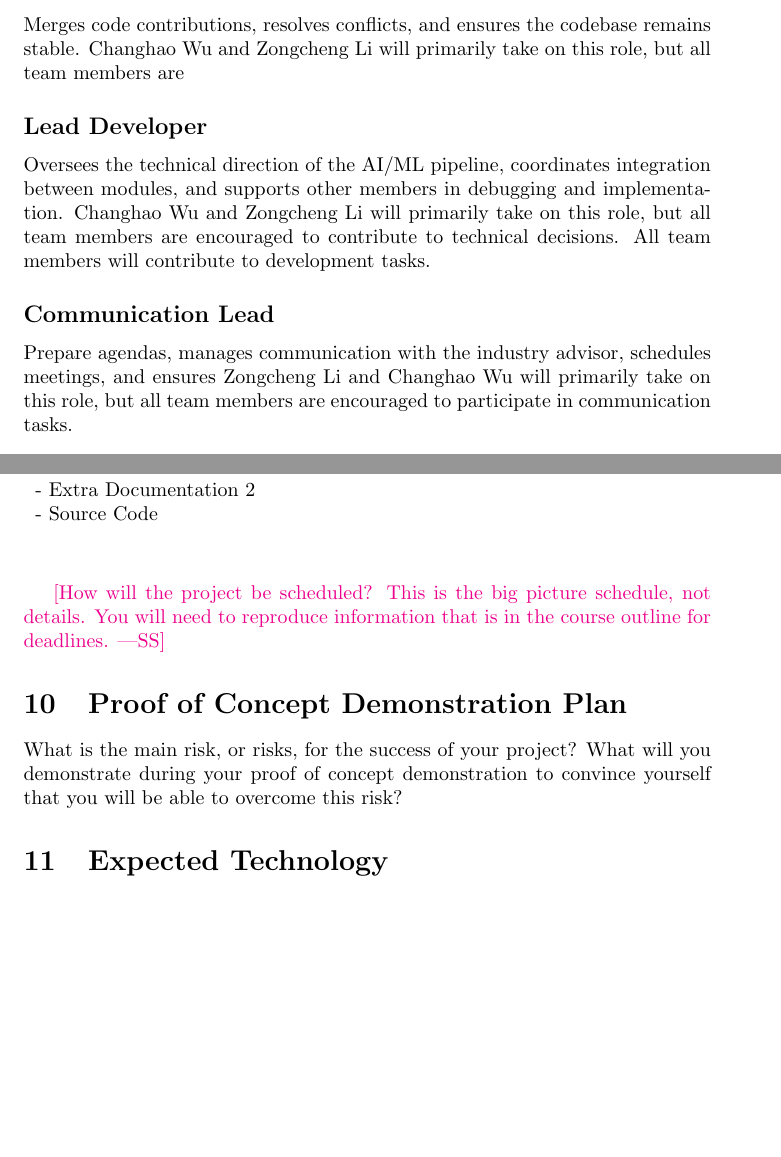
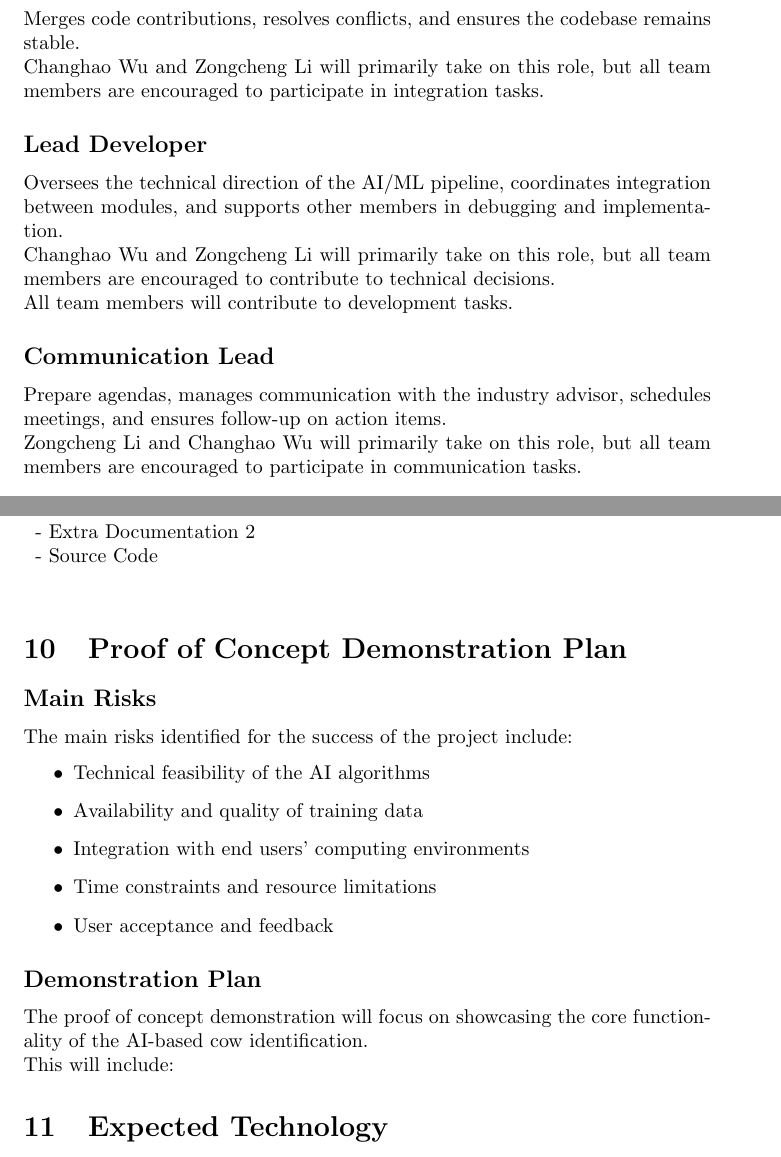
Before and after one commit to InfantMob/Cow-puter-Vision, a LaTeX document (docs/DevelopmentPlan/DevelopmentPlan.tex): two parts of pages 4 and 6 of 10, joined at a grey line, cut so that both start at the same text, the shorter picture padded with empty space. Compiled offline with pdfLaTeX.

Commit message:
Clarify team roles and add project risk section
Added clarifying line breaks to team role descriptions for readability.
Commented out scheduling and risk prompt text, and introduced a new section outlining main project risks and the proof of concept demonstration plan.

```diff
--- a/docs/DevelopmentPlan/DevelopmentPlan.tex
+++ b/docs/DevelopmentPlan/DevelopmentPlan.tex
@@ -140,17 +140,17 @@ Reviews code contributions, provides feedback, and ensures coding standards are
 Zongcheng Li, Ji Zhang and Baoning Zhang will primarily take on this role, but all team members are encouraged to participate in code reviews.
 
 \subsection*{Integrator}
-Merges code contributions, resolves conflicts, and ensures the codebase remains stable.
-Changhao Wu and Zongcheng Li will primarily take on this role, but all team members are
+Merges code contributions, resolves conflicts, and ensures the codebase remains stable. \\
+Changhao Wu and Zongcheng Li will primarily take on this role, but all team members are encouraged to participate in integration tasks.
 
 \subsection*{Lead Developer}
 Oversees the technical direction of the AI/ML pipeline, coordinates integration
-between modules, and supports other members in debugging and implementation.
-Changhao Wu and Zongcheng Li will primarily take on this role, but all team members are encouraged to contribute to technical decisions.
+between modules, and supports other members in debugging and implementation. \\
+Changhao Wu and Zongcheng Li will primarily take on this role, but all team members are encouraged to contribute to technical decisions. \\
 All team members will contribute to development tasks.
 
 \subsection*{Communication Lead}
-Prepare agendas, manages communication with the industry advisor, schedules meetings, and ensures
+Prepare agendas, manages communication with the industry advisor, schedules meetings, and ensures follow-up on action items. \\
 Zongcheng Li and Changhao Wu will primarily take on this role, but all team members are encouraged to participate in communication tasks.
 
 \section{Workflow Plan}
@@ -251,15 +251,30 @@ The following workflow will be adopted for the project:
 
 
 
-\wss{How will the project be scheduled?  This is the big picture schedule, not
-details. You will need to reproduce information that is in the course outline
-for deadlines.}
+% \wss{How will the project be scheduled?  This is the big picture schedule, not
+% details. You will need to reproduce information that is in the course outline
+% for deadlines.}
 
 \section{Proof of Concept Demonstration Plan}
 
-What is the main risk, or risks, for the success of your project?  What will you
-demonstrate during your proof of concept demonstration to convince yourself that
-you will be able to overcome this risk?
+% What is the main risk, or risks, for the success of your project?  What will you
+% demonstrate during your proof of concept demonstration to convince yourself that
+% you will be able to overcome this risk?
+\subsection*{Main Risks}
+The main risks identified for the success of the project include:
+\begin{itemize}
+  \item Technical feasibility of the AI algorithms
+  \item Availability and quality of training data
+  \item Integration with end users' computing environments
+  \item Time constraints and resource limitations
+  \item User acceptance and feedback
+\end{itemize}
+
+\subsection*{Demonstration Plan}
+The proof of concept demonstration will focus on showcasing the core
+functionality of the AI-based cow identification. \\
+This will include:
+
 
 \section{Expected Technology}
 
```
Also changed, not shown: docs/DevelopmentPlan/DevelopmentPlan.tex (6 more changed lines).
